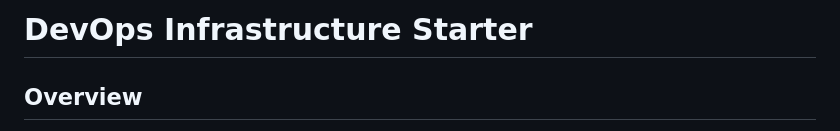
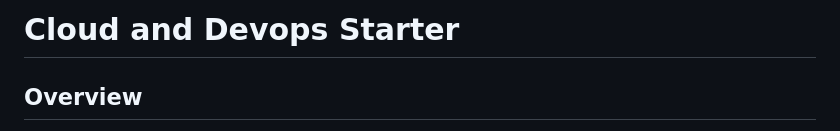
Before and after one commit to AnotherCupOFTea/Devops-Git-Lab, a Markdown page: README.md, the part around the change. Drawn GitHub-style.

Commit message:
docs: revise project title on main

```diff
--- a/README.md
+++ b/README.md
@@ -1,4 +1,4 @@
-# DevOps Infrastructure Starter
+# Cloud and Devops Starter
 
 ## Overview
 
```
